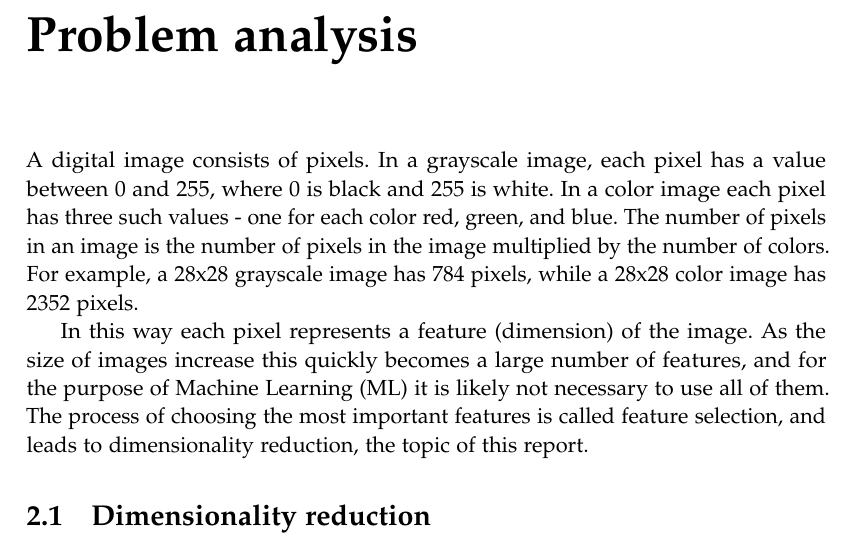
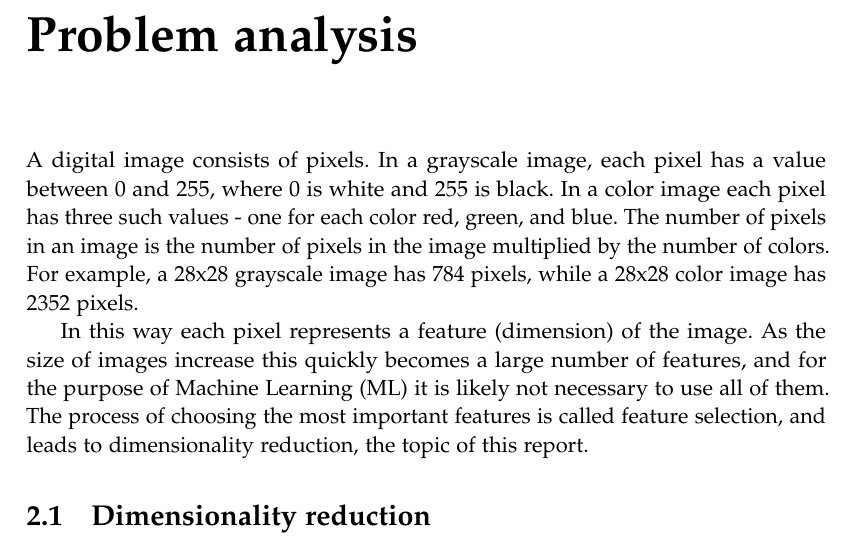
Before and after one commit to AAU-Dat/P5-Nonlinear-Dimensionality-Reduction, a LaTeX thesis (report/main.tex, which reads report/chapters/02-problem-analysis/02-problem-analysis.tex): part of page 11 of 32, cut so that both start at the same text. Compiled offline with pdfLaTeX.

Commit message:
changed the pixels error, so it know says white is 0 and black is 255

```diff
--- a/report/chapters/02-problem-analysis/02-problem-analysis.tex
+++ b/report/chapters/02-problem-analysis/02-problem-analysis.tex
@@ -1,5 +1,5 @@
 \chapter{Problem analysis}\label{cha:problem-analysis}
-A digital image consists of pixels. In a grayscale image, each pixel has a value between 0 and 255, where 0 is black and 255 is white. In a color image each pixel has three such values - one for each color red, green, and blue. The number of pixels in an image is the number of pixels in the image multiplied by the number of colors. For example, a 28x28 grayscale image has 784 pixels, while a 28x28 color image has 2352 pixels.
+A digital image consists of pixels. In a grayscale image, each pixel has a value between 0 and 255, where 0 is white and 255 is black. In a color image each pixel has three such values - one for each color red, green, and blue. The number of pixels in an image is the number of pixels in the image multiplied by the number of colors. For example, a 28x28 grayscale image has 784 pixels, while a 28x28 color image has 2352 pixels.
 
 In this way each pixel represents a feature (dimension) of the image. As the size of images increase this quickly becomes a large number of features, and for the purpose of \gls{ml} it is likely not necessary to use all of them. The process of choosing the most important features is called feature selection, and leads to dimensionality reduction, the topic of this report.
 
```
